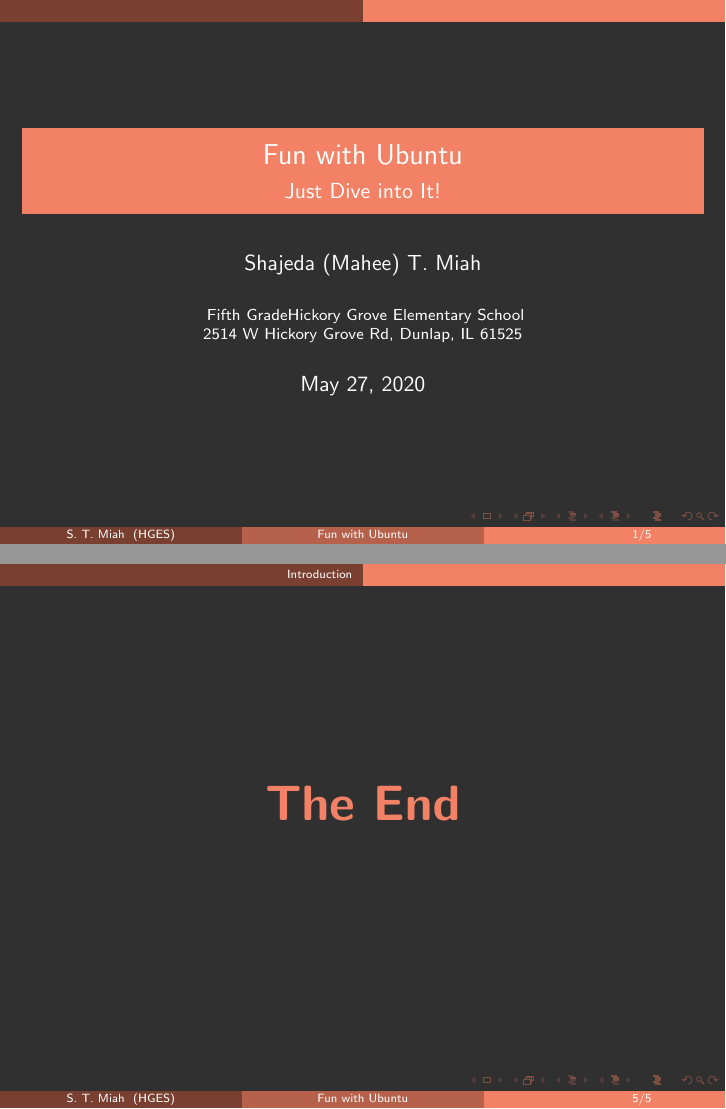
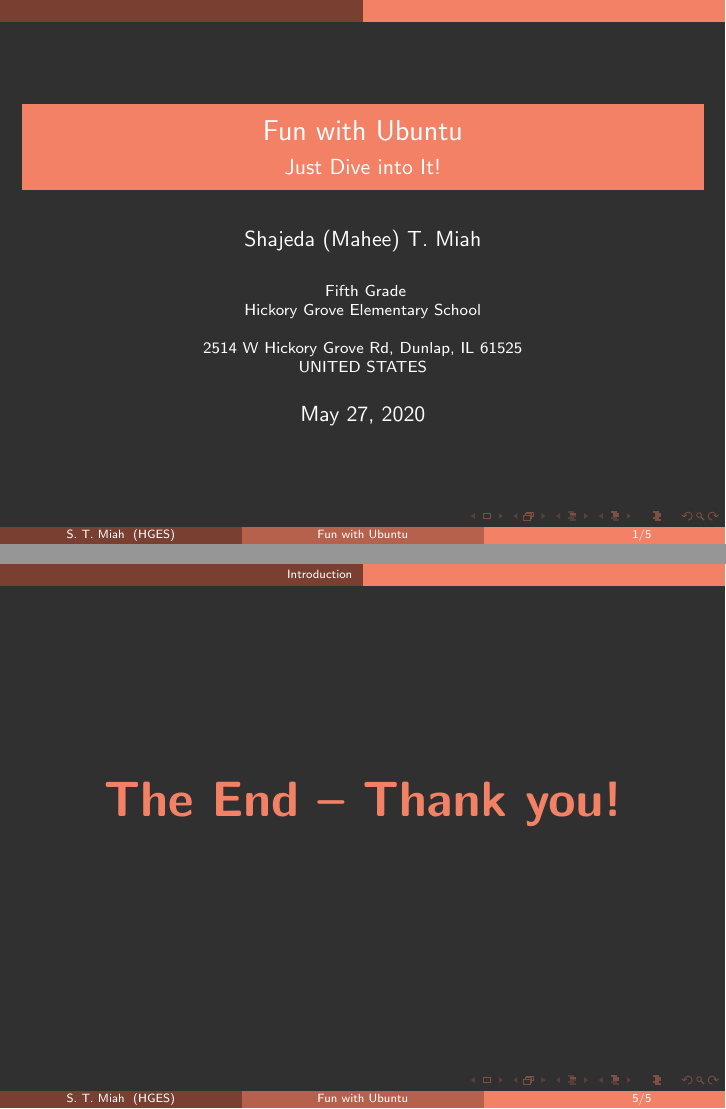
Before and after one commit to mahee-miah/myLearningTools, LaTeX slides (pres4-Ubuntu/main.tex): pages 1 and 5 of 5, joined at a grey line. Compiled offline with LaTeX, dvips and Ghostscript.

Commit message:
Modified presentation file

```diff
--- a/pres4-Ubuntu/main.tex
+++ b/pres4-Ubuntu/main.tex
@@ -6,9 +6,12 @@
 \author[S. T. Miah]{Shajeda (Mahee) T. Miah}
 \institute[HGES]{
     Fifth Grade%
+    \\
     Hickory Grove Elementary School%
     \\
-    2514 W Hickory Grove Rd, Dunlap, IL 61525
+    ~\\
+    2514 W Hickory Grove Rd, Dunlap, IL 61525\\
+    UNITED STATES
 } %You can change the Institution if you are from somewhere else
 \date{\today}
 %\logo{\includegraphics[width= 0.2\textwidth]{images/a-logo.png}}
@@ -39,6 +42,8 @@
     \begin{frame}{}
         \centering
             \Huge\bfseries
-        \textcolor{orange}{The End}
+        \textcolor{orange}{The End -- Thank you!}
     \end{frame}
+
+
 \end{document}
```
Also changed, not shown: pres4-Ubuntu/main.pdf.
